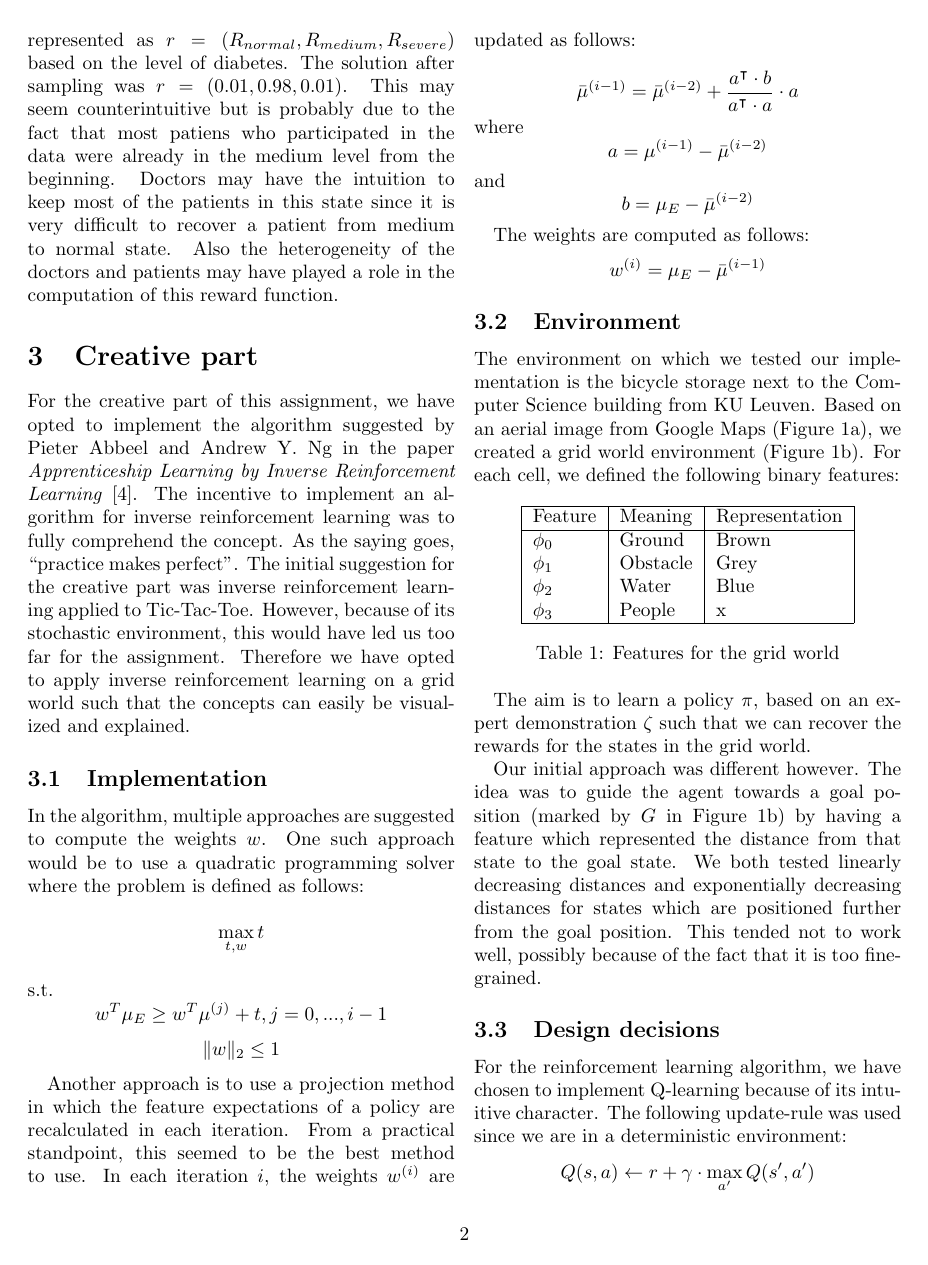
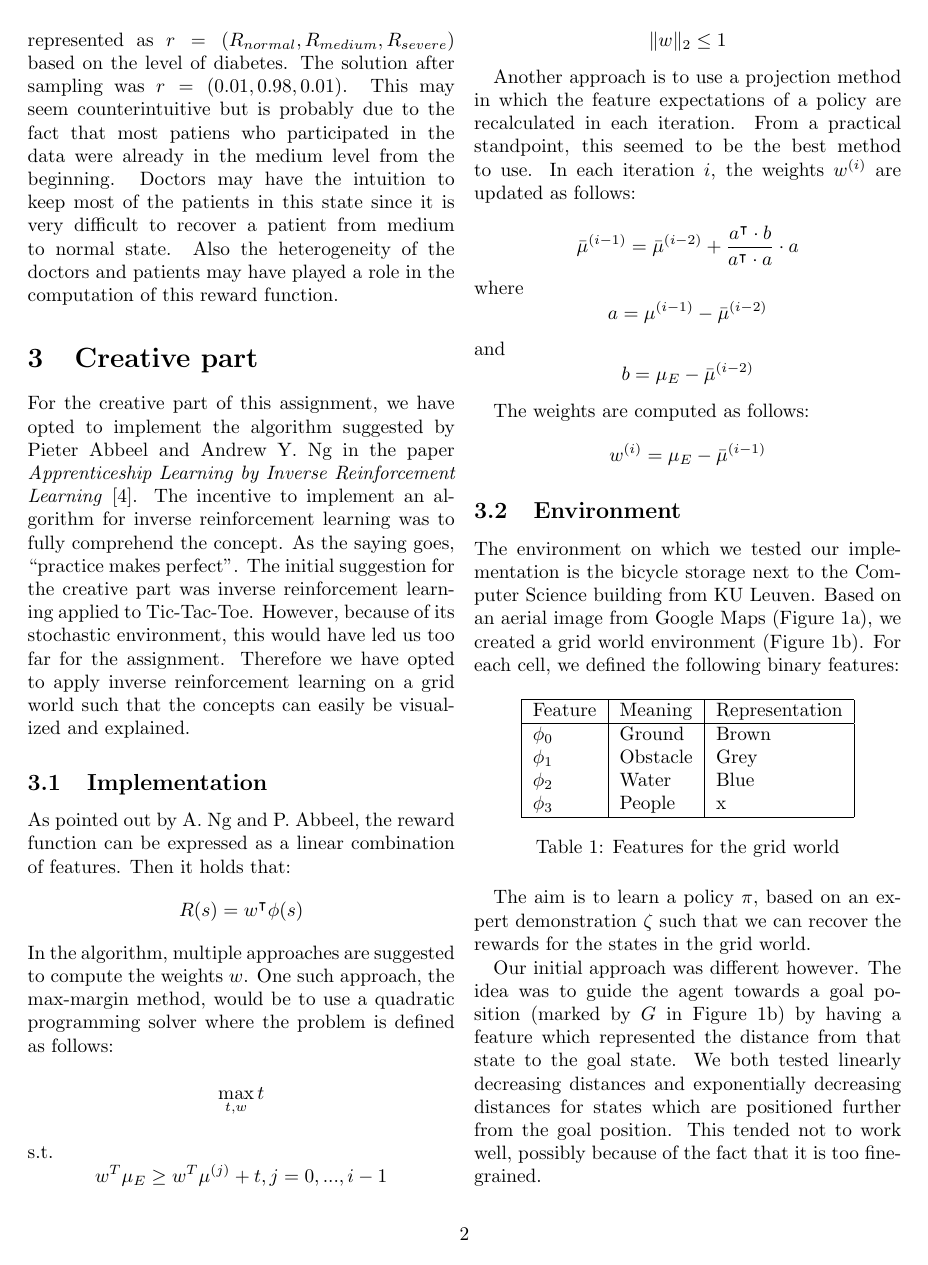
Before and after one commit to sventhijssen/gridworld-irl, a LaTeX document (report/report.tex): page 2 of 5. Compiled offline with pdfLaTeX.

Commit message:
minor changes

```diff
--- a/report/report.tex
+++ b/report/report.tex
@@ -31,7 +31,9 @@ The paper \textit{“Inverse reinforcement learning algorithms and features for
 For the creative part of this assignment, we have opted to implement the algorithm suggested by Pieter Abbeel and Andrew Y. Ng  in the paper \textit{Apprenticeship Learning by Inverse Reinforcement Learning} \cite{abbeel2004apprenticeship}. The incentive to implement an algorithm for inverse reinforcement learning was to fully comprehend the concept. As the saying goes, ``practice makes perfect''. The initial suggestion for the creative part was inverse reinforcement learning applied to Tic-Tac-Toe. However, because of its stochastic environment, this would have led us too far for the assignment. Therefore we have opted to apply inverse reinforcement learning on a grid world such that the concepts can easily be visualized and explained.
 
 \subsection{Implementation}
-In the algorithm, multiple approaches are suggested to compute the weights $w$. One such approach would be to use a quadratic programming solver where the problem is defined as follows:
+As pointed out by A. Ng and P. Abbeel, the reward function can be expressed as a linear combination of features. Then it holds that:
+$$R(s) = w^\intercal\phi(s)$$
+In the algorithm, multiple approaches are suggested to compute the weights $w$. One such approach, the max-margin method, would be to use a quadratic programming solver where the problem is defined as follows:
 
 $$\max\limits_{t, w} t$$\\
 s.t. $$w^T \mu_E \geq w^T \mu^{(j)} + t, j= 0,...,i-1$$
```
Also changed, not shown: report/report.tex (2 more changed lines).
